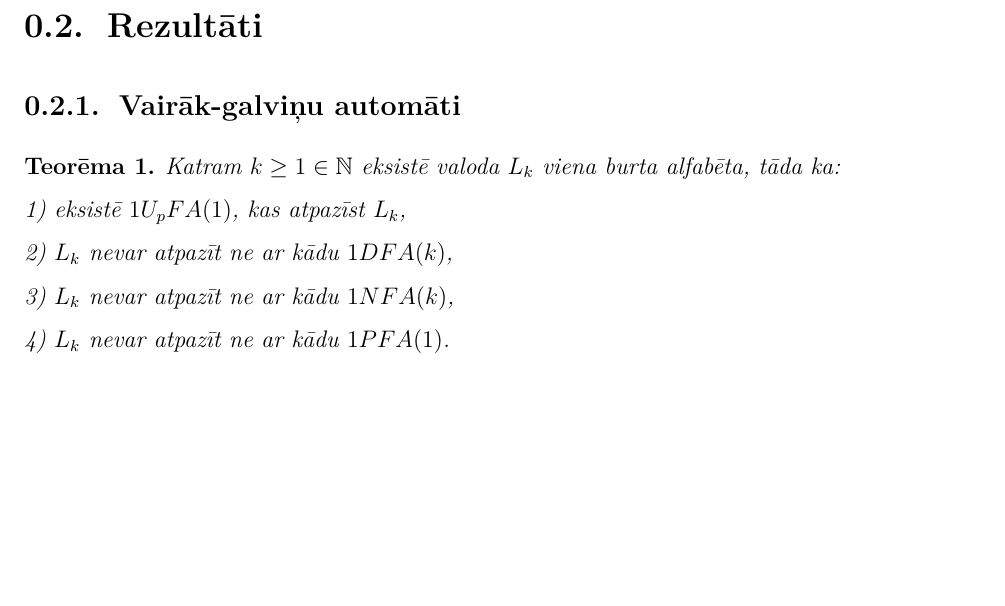
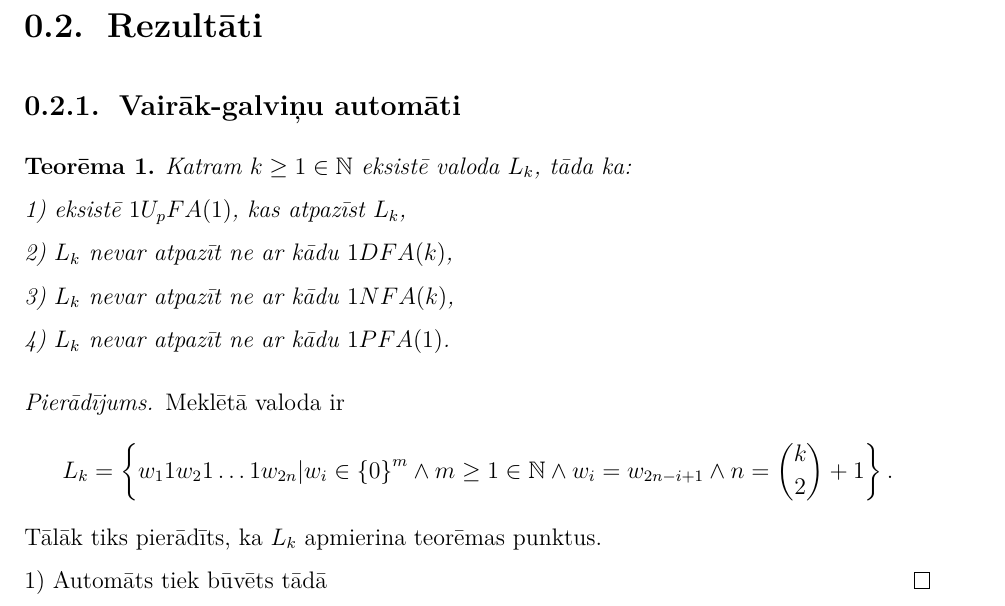
Before and after one commit to rihardsk/Thesis, a LaTeX thesis (Tex/UltrametricThesis.tex): part of page 8 of 10, cut so that both start at the same text, the shorter picture padded with empty space. Compiled offline with XeLaTeX.

Commit message:
valodas formulējums

```diff
--- a/Tex/UltrametricThesis.tex
+++ b/Tex/UltrametricThesis.tex
@@ -180,12 +180,23 @@ $$, tad saka, ka vārds $w$ tiek akceptēts, citādi -- noraidīts.
 \section {Rezultāti}
 \subsection {Vairāk-galviņu automāti}
 \begin{teorema}
-Katram $k \geq 1 \in \mathbb{N}$ eksistē valoda $L_k$ viena burta alfabēta, tāda ka:\\
+Katram $k \geq 1 \in \mathbb{N}$ eksistē valoda $L_k$, tāda ka:\\
 1) eksistē $1U_pFA(1)$, kas atpazīst $L_k$,\\
 2) $L_k$ nevar atpazīt ne ar kādu $1DFA(k)$,\\
 3) $L_k$ nevar atpazīt ne ar kādu $1NFA(k)$,\\
 4) $L_k$ nevar atpazīt ne ar kādu $1PFA(1)$.
 \end{teorema}
+\begin{pieradijums} Meklētā valoda ir
+$$
+L_k = \left\{ w_1 1 w_2 1 \ldots 1 w_{2n} |
+		w_i \in \left\{ 0 \right\}^m \wedge
+		m \geq 1 \in \mathbb{N} \wedge
+		w_i = w_{2n-i+1} \wedge
+		n={k\choose 2}+1 \right\}.
+$$
+Tālāk tiks pierādīts, ka $L_k$ apmierina teorēmas punktus.\\
+1) Automāts tiek būvēts tādā
+\end{pieradijums}
 
 \printbibliography
 
```
